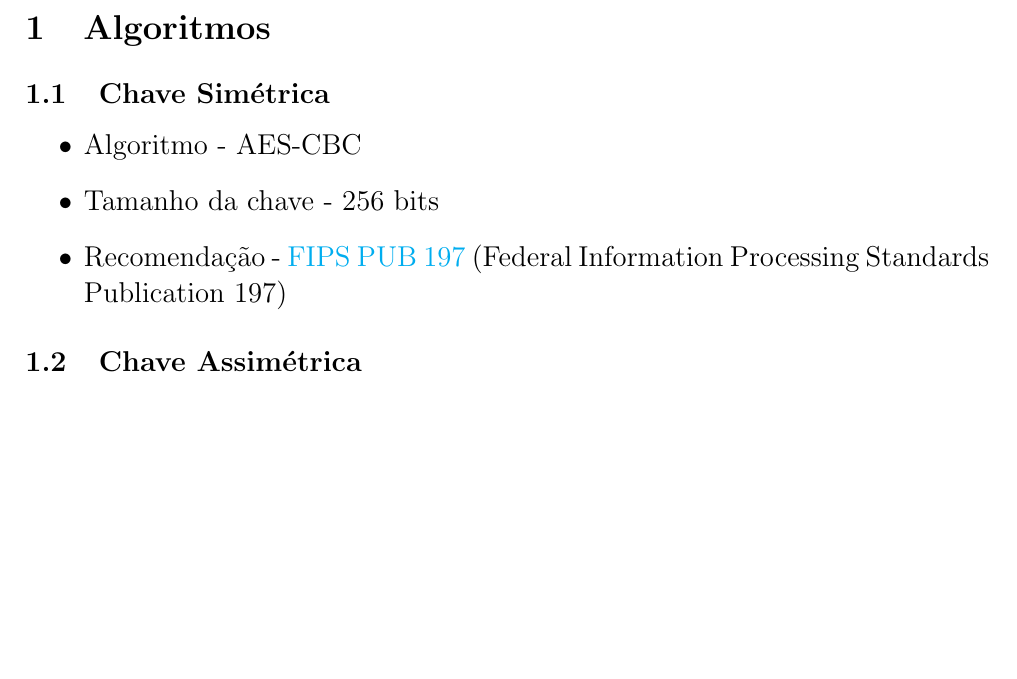
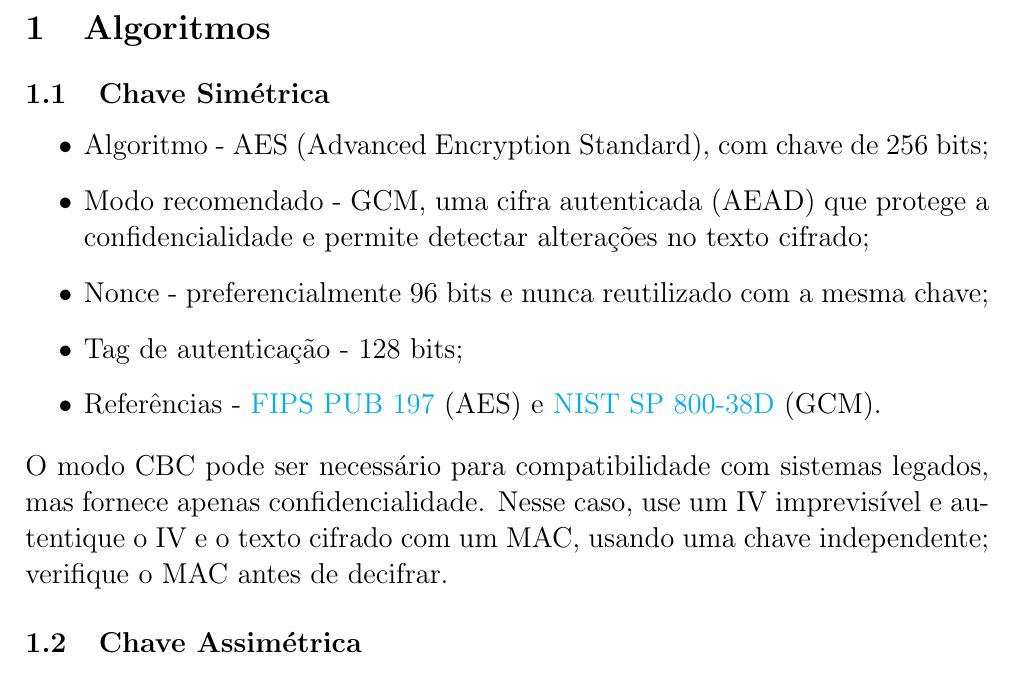
Before and after one commit to abreuferr/criptografia, a LaTeX document (algoritmo/algoritmo.tex): part of page 4 of 6, cut so that both start at the same text, the shorter picture padded with empty space. Compiled offline with pdfLaTeX.

Commit message:
Recomenda AES-GCM para cifra simétrica

```diff
--- a/algoritmo/algoritmo.tex
+++ b/algoritmo/algoritmo.tex
@@ -90,10 +90,14 @@
 
 \subsection{Chave Simétrica}
 	\begin{itemize}
-		\item Algoritmo - AES-CBC
-		\item Tamanho da chave - 256 bits
-		\item Recomendação - \href{https://nvlpubs.nist.gov/nistpubs/FIPS/NIST.FIPS.197.pdf}{FIPS PUB 197} (Federal Information Processing Standards Publication 197)
+		\item Algoritmo - AES (Advanced Encryption Standard), com chave de 256 bits;
+		\item Modo recomendado - GCM, uma cifra autenticada (AEAD) que protege a confidencialidade e permite detectar alterações no texto cifrado;
+		\item Nonce - preferencialmente 96 bits e nunca reutilizado com a mesma chave;
+		\item Tag de autenticação - 128 bits;
+		\item Referências - \href{https://nvlpubs.nist.gov/nistpubs/FIPS/NIST.FIPS.197.pdf}{FIPS PUB 197} (AES) e \href{https://csrc.nist.gov/pubs/sp/800/38/d/final}{NIST SP 800-38D} (GCM).
 	\end{itemize}
+
+O modo CBC pode ser necessário para compatibilidade com sistemas legados, mas fornece apenas confidencialidade. Nesse caso, use um IV imprevisível e autentique o IV e o texto cifrado com um MAC, usando uma chave independente; verifique o MAC antes de decifrar.
 
 \subsection{Chave Assimétrica}
 	\begin{itemize}
```
Also changed, not shown: algoritmo/CLAUDE.md (+1 -4 lines).
